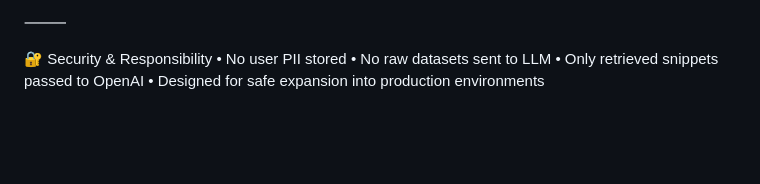
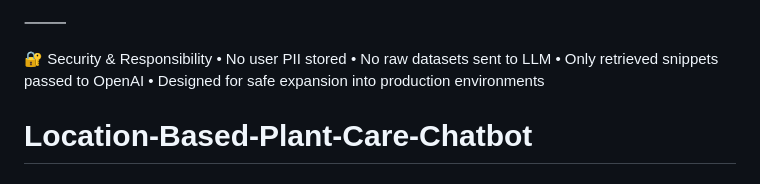
Before and after one commit to abhikit/Location-Based-Plant-Care-Chatbot, a Markdown page: README.md, the part around the change. Drawn GitHub-style; blank space fills up the shorter version.

```diff
--- a/README.md
+++ b/README.md
@@ -138,3 +138,6 @@ Deployment-Ready	Local → AWS / Azure
 	•	No raw datasets sent to LLM
 	•	Only retrieved snippets passed to OpenAI
 	•	Designed for safe expansion into production environments
+
+
+# Location-Based-Plant-Care-Chatbot
```
